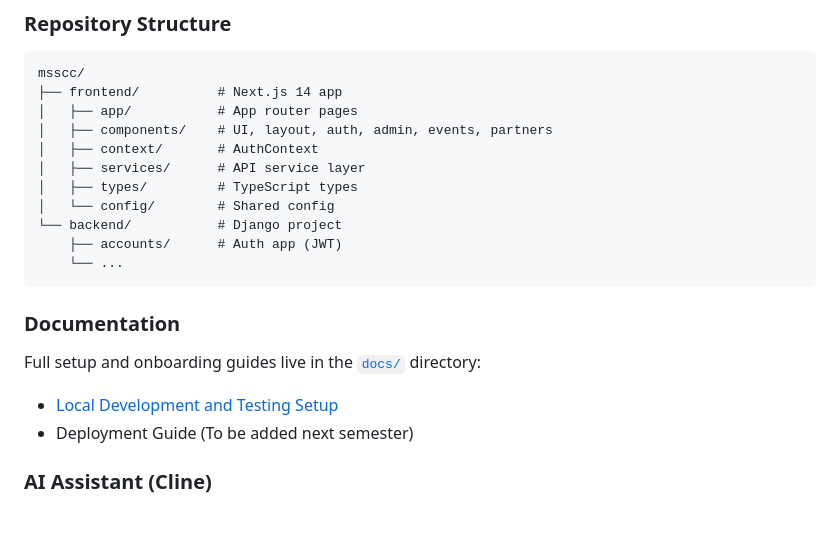
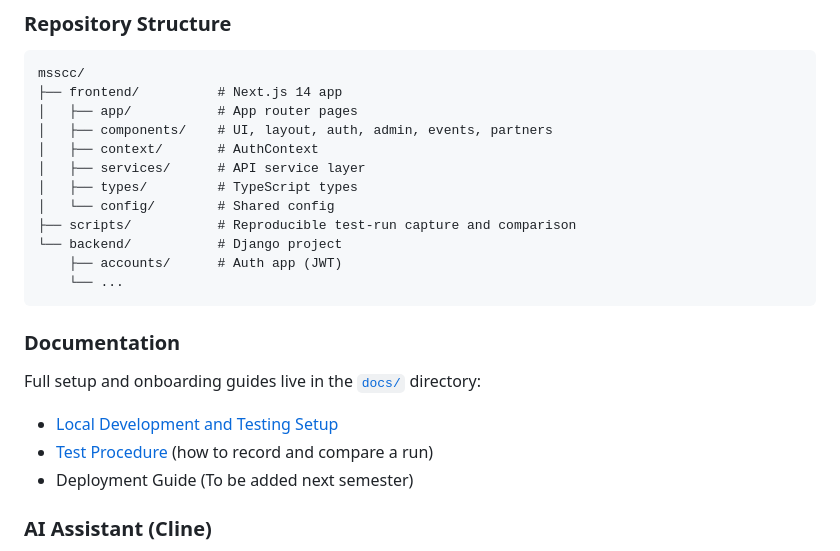
Before and after one commit to Ulisses37/msscc, a Markdown page: README.md, the part around the change. GitHub-like rendering; blank space fills up the shorter version.

Commit message:
docs(SCRUM-795): document the versioned test procedure

```diff
--- a/README.md
+++ b/README.md
@@ -277,6 +277,7 @@ msscc/
 │   ├── services/      # API service layer
 │   ├── types/         # TypeScript types
 │   └── config/        # Shared config
+├── scripts/           # Reproducible test-run capture and comparison
 └── backend/           # Django project
     ├── accounts/      # Auth app (JWT)
     └── ...
@@ -287,6 +288,7 @@ msscc/
 Full setup and onboarding guides live in the [`docs/`](./docs) directory:
 
 - [Local Development and Testing Setup](./docs/MSSCC_Dev_Setup_Guide.md)
+- [Test Procedure](./docs/testing/PROCEDURE.md) (how to record and compare a run)
 - Deployment Guide (To be added next semester)
 
 ### AI Assistant (Cline)
```
Also changed, not shown: docs/testing/PROCEDURE.md (added, +247 -0 lines).
